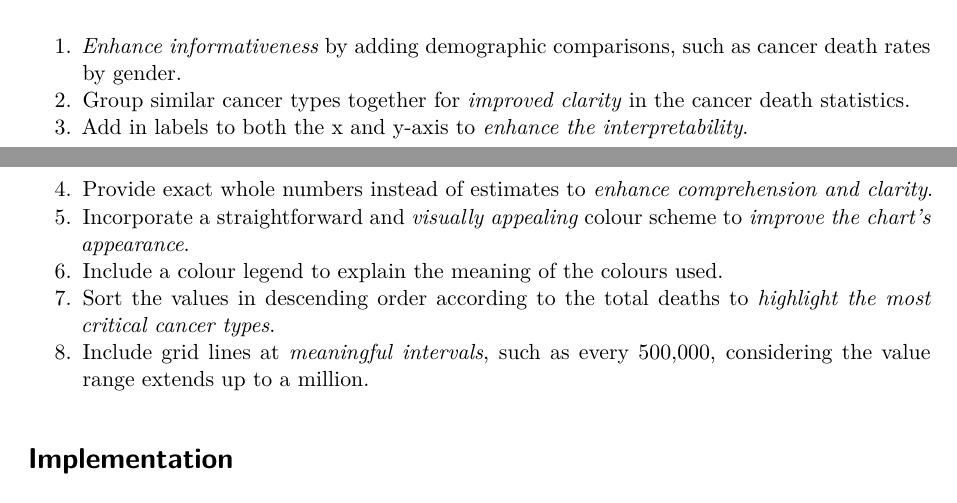
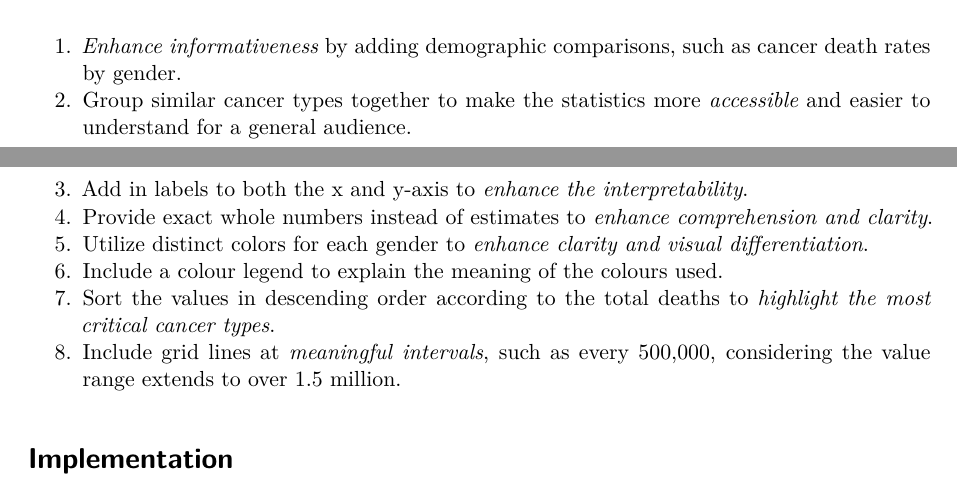
Before and after one commit to XJ-UoG/CSC3007_Olivedrab, a Quarto document (cancer_poster.qmd): two parts of pages 1 and 3 of 4, joined at a grey line, cut so that both start at the same text. Rendered offline with R 4.5, knitr and Pandoc in place of Quarto, then LaTeX, with nearby package versions; drawn as R Markdown's standard PDF in place of the format the file asks for.

Commit message:
updated suggested improvements

```diff
--- a/cancer_poster.qmd
+++ b/cancer_poster.qmd
@@ -123,13 +123,13 @@ include_graphics("images/strengthsChart.png")
 # Suggested Improvements
 
 1.  *Enhance informativeness* by adding demographic comparisons, such as cancer death rates by gender.
-2.  Group similar cancer types together for *improved clarity* in the cancer death statistics.
+2.  Group similar cancer types together to make the statistics more *accessible* and easier to understand for a general audience.
 3.  Add in labels to both the x and y-axis to *enhance the interpretability*.
 4.  Provide exact whole numbers instead of estimates to *enhance comprehension and clarity*.
-5.  Incorporate a straightforward and *visually appealing* colour scheme to *improve the chart’s appearance*.
+5.  Utilize distinct colors for each gender to *enhance clarity and visual differentiation*.
 6.  Include a colour legend to explain the meaning of the colours used.
 7.  Sort the values in descending order according to the total deaths to *highlight the most critical cancer types*.
-8.  Include grid lines at *meaningful intervals*, such as every 500,000, considering the value range extends up to a million.
+8.  Include grid lines at *meaningful intervals*, such as every 500,000, considering the value range extends to over 1.5 million.
 
 # Implementation
 
```
Also changed, not shown: cancer_poster.pdf.
